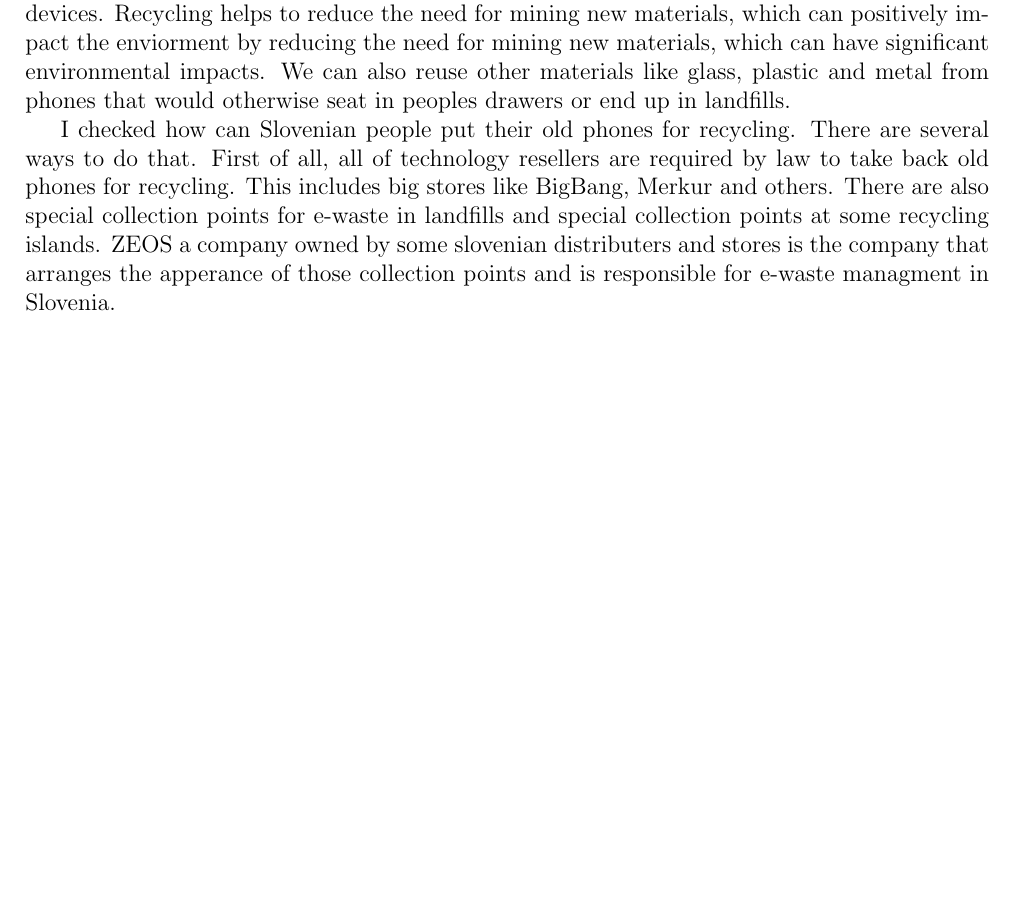
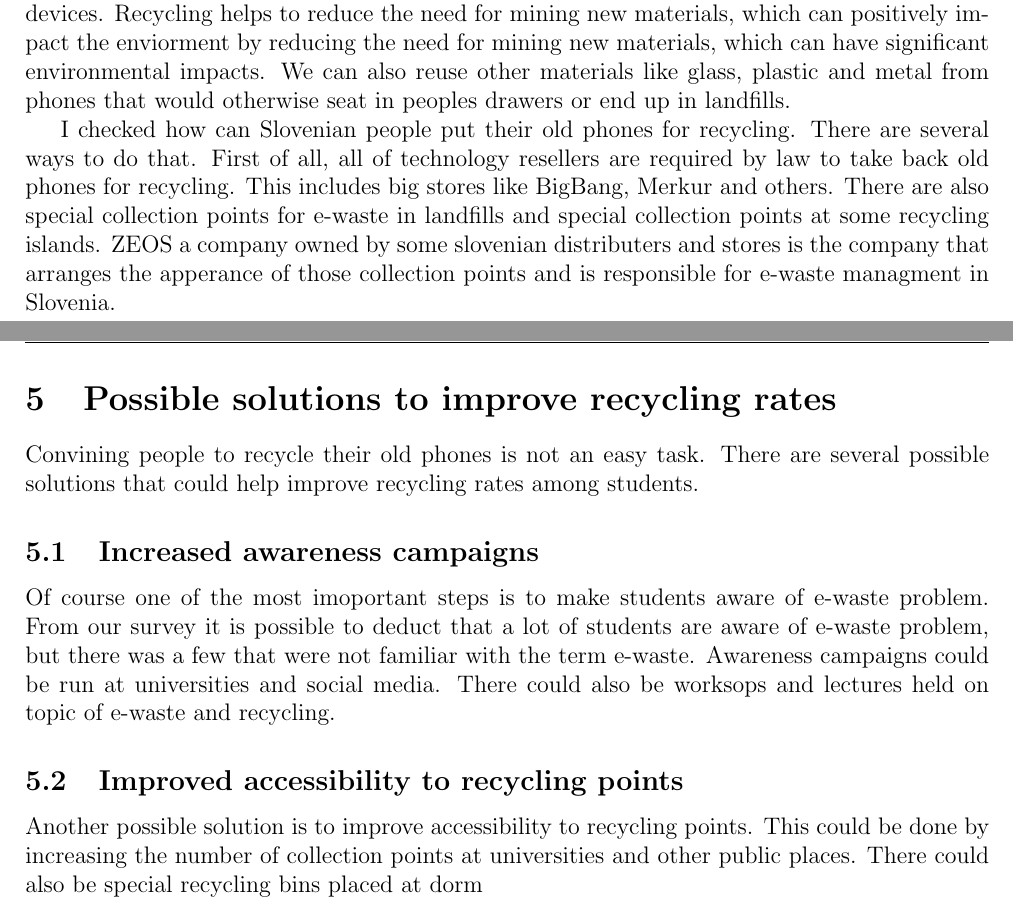
Before and after one commit to marcuss346/SUSCOMP-2025-PHONEHUB, a LaTeX document (report/report.tex): part of page 12 of 14 before the commit and two parts of pages 12 and 13 of 15 after it, the two joined at a grey line, cut so that both start at the same text, the shorter picture padded with empty space. Compiled offline with pdfLaTeX.

Commit message:
add back a part lost in a previous commit

```diff
--- a/report/report.tex
+++ b/report/report.tex
@@ -279,6 +279,19 @@ are required by law to take back old phones for recycling. This includes big sto
 for e-waste in landfills and special collection points at some recycling islands. ZEOS a company owned by some slovenian distributers and stores is the company
 that arranges the apperance of those collection points and is responsible for e-waste managment in Slovenia.
 
+\section{Possible solutions to improve recycling rates}
+
+Convining people to recycle their old phones is not an easy task. There are several possible solutions that could help improve recycling rates among students.
+
+\subsection{Increased awareness campaigns}
+Of course one of the most imoportant steps is to make students aware of e-waste problem. From our survey it is possible to deduct that a lot of students are aware
+of e-waste problem, but there was a few that were not familiar with the term e-waste. Awareness campaigns could be run at universities and social media. There could
+also be worksops and lectures held on topic of e-waste and recycling.
+
+\subsection{Improved accessibility to recycling points}
+Another possible solution is to improve accessibility to recycling points. This could be done by increasing the number of collection points at universities and other public places.
+There could also be special recycling bins placed at dorm
+
 \clearpage
 
 \printbibliography
```
Also changed, not shown: report/report.pdf.
